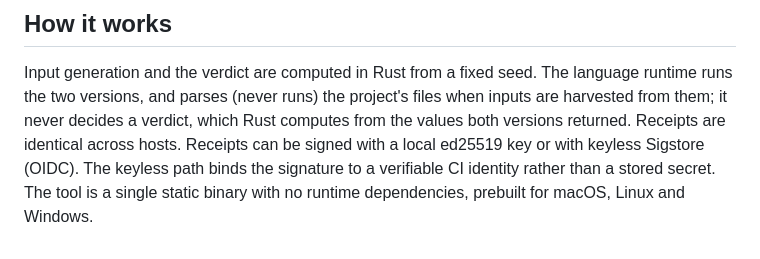
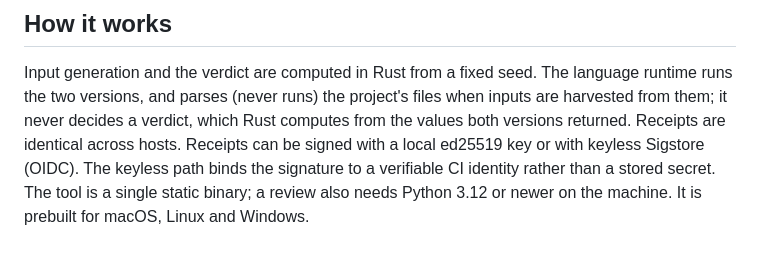
Before and after one commit to Neelagiri65/equiv, a Markdown page: docs/scope.md, the part around the change. Drawn GitHub-style.

```diff
--- a/docs/scope.md
+++ b/docs/scope.md
@@ -269,5 +269,5 @@ files when inputs are harvested from them; it never decides a verdict, which
 Rust computes from the values both versions returned. Receipts are identical across hosts. Receipts can be
 signed with a local ed25519 key or with keyless Sigstore (OIDC). The keyless
 path binds the signature to a verifiable CI identity rather than a stored
-secret. The tool is a single static binary with no runtime dependencies,
-prebuilt for macOS, Linux and Windows.
+secret. The tool is a single static binary; a review also needs Python 3.12 or
+newer on the machine. It is prebuilt for macOS, Linux and Windows.
```
Also changed, not shown: README.md (+9 -9 lines).
